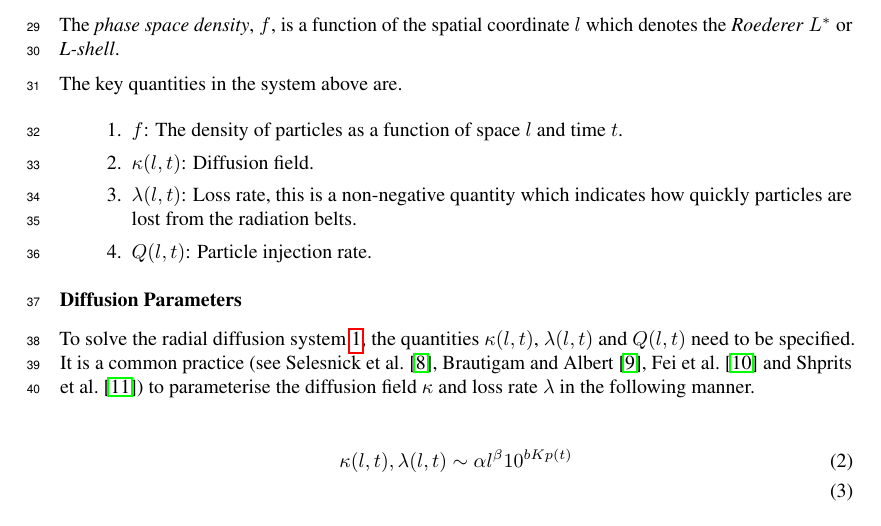
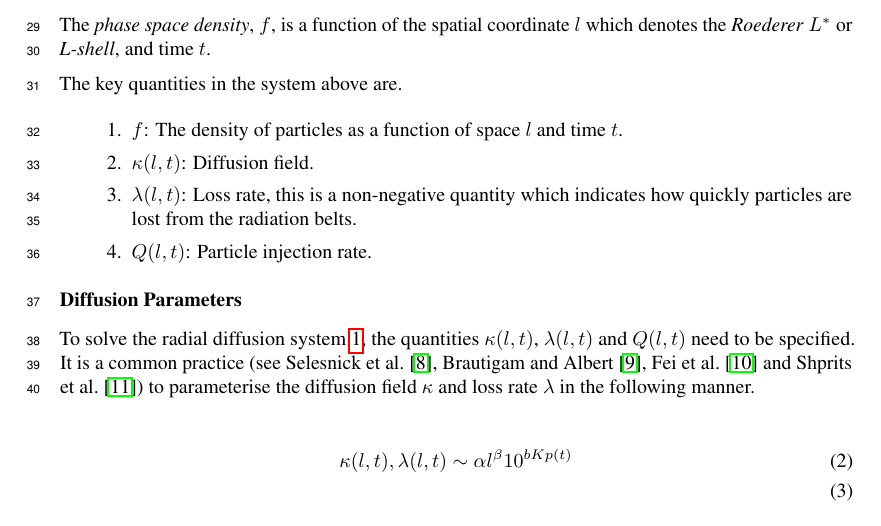
Before and after one commit to mandar2812/draft-radial-diffusion, a LaTeX paper (main.tex): part of page 2 of 9, cut so that both start at the same text. Compiled offline with pdfLaTeX.

Commit message:
Introduction [WIP 4]

```diff
--- a/main.tex
+++ b/main.tex
@@ -124,7 +124,7 @@ differential equation \ref{eq:raddiffusion} known as \emph{radial
 
 The \emph{phase space density}, $f$, is a function of the spatial
 coordinate $l$ which denotes the \emph{Roederer} $L^*$ or
-\emph{L-shell}.
+\emph{L-shell}, and time $t$.
 
 The key quantities in the system above are.
 
```
